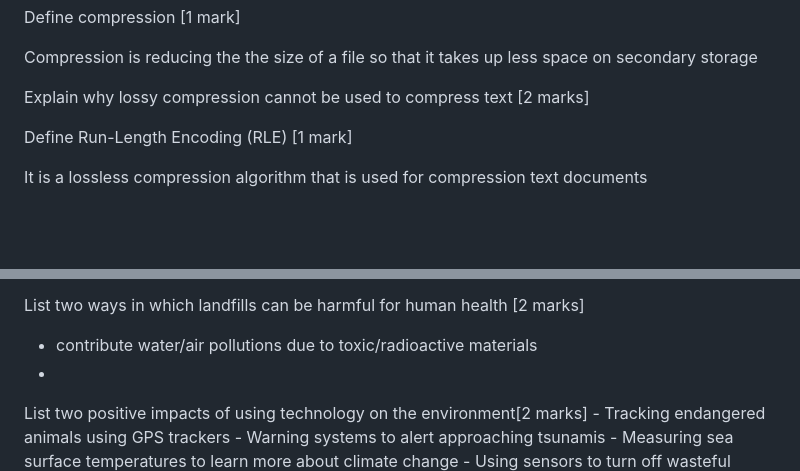
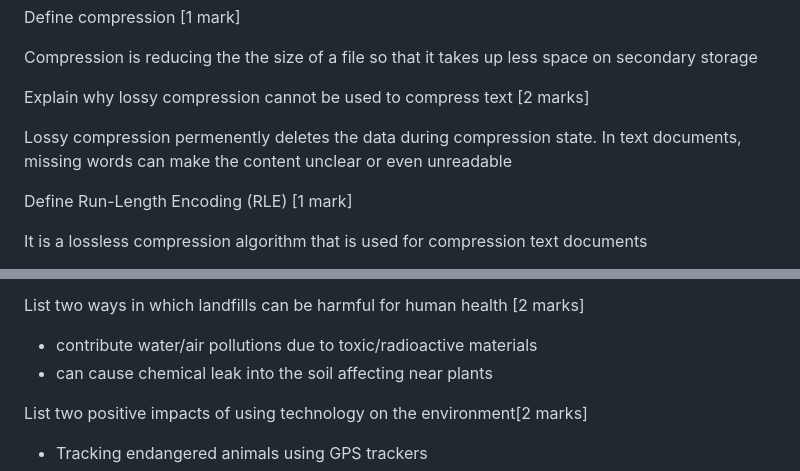
Before and after one commit to KaungPyaeHtet/CS-IGCSE, a Markdown page: Questions.md, 2 parts joined by grey strips. Drawn GitHub-style; blank space fills up the shorter version.

```diff
--- a/Questions.md
+++ b/Questions.md
@@ -755,7 +755,7 @@ Define compression <span class='mark'>[1 mark]</span>
 <answer><p>Compression is reducing the the size of a file so that it takes up less space on secondary storage</p></answer>
 
 Explain why lossy compression cannot be used to compress text <span class='mark'>[2 marks]</span>
-<answer><p></p><answer>
+<answer><p>Lossy compression permenently deletes the data during compression state. In text documents, missing words can make the content unclear or even unreadable</p><answer>
 
 Define Run-Length Encoding (RLE) <span class='mark'>[1 mark]</span>
 <answer><p>It is a lossless compression algorithm that is used for compression text documents</p></answer>
@@ -1845,8 +1845,9 @@ List two ways to reduce energy consumption <span class='mark'>[2 marks]</span>
 List two ways in which landfills can be harmful for human health <span class='mark'>[2 marks]</span>
 <answer>
 - contribute water/air pollutions due to toxic/radioactive materials
--
-</answer>
+- can cause chemical leak into the soil affecting near plants
+</answer>
+
 List two positive impacts of using technology on the environment<span class='mark'>[2 marks]</span>
 <answer>
 - Tracking endangered animals using GPS trackers
```
Also changed, not shown: other parts of Questions.md (+6 -6 lines).
